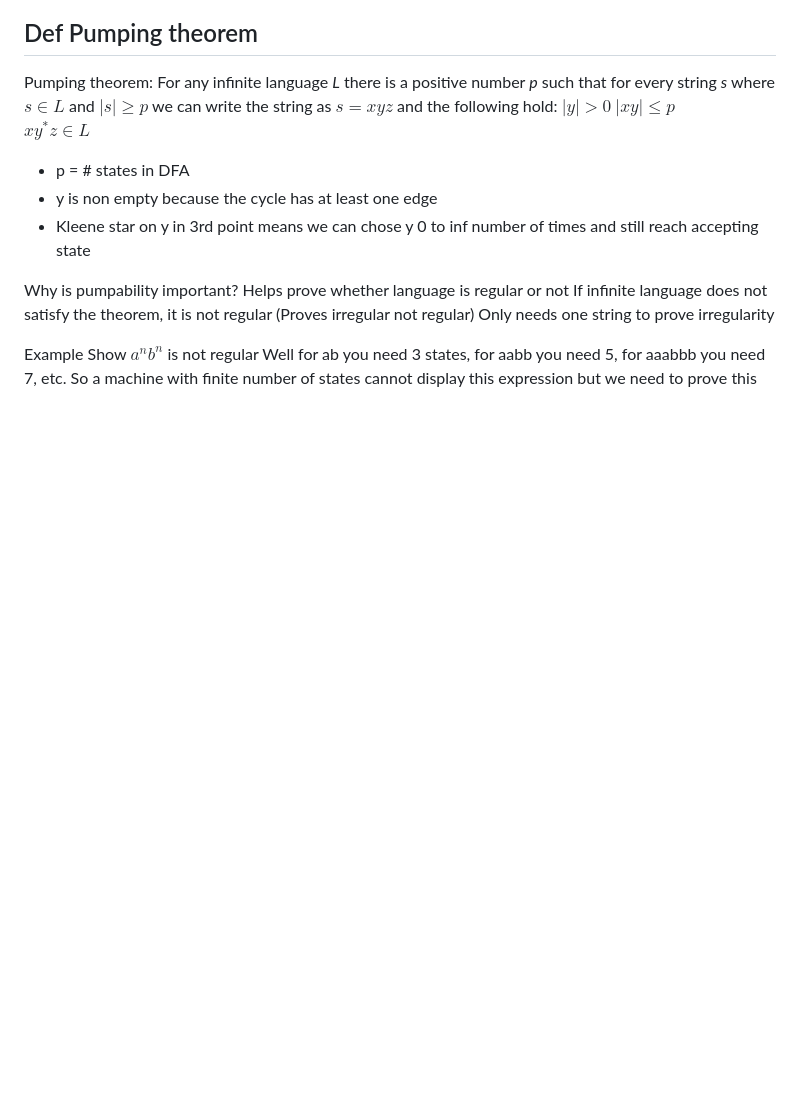
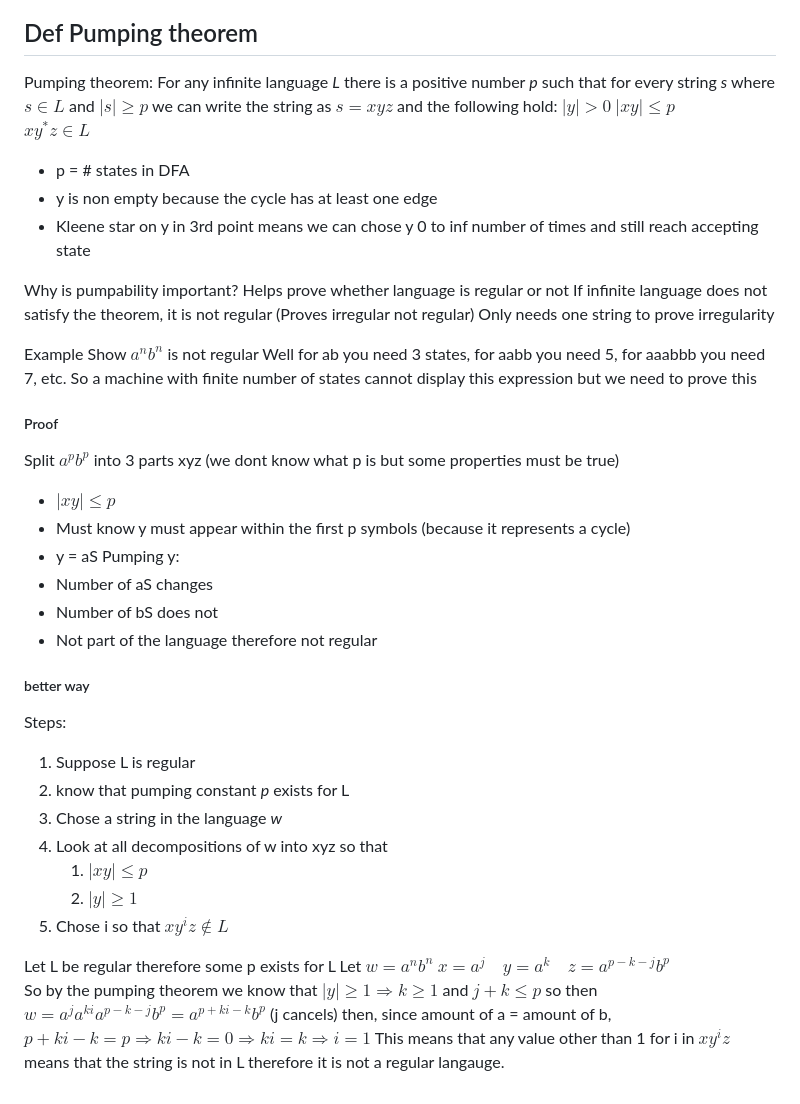
Before and after one commit to arnav-jain1/Fall_2024, a Markdown page: EECS_510/9-17-Regular Grammars.md, the part around the change. GitHub-like rendering; blank space fills up the shorter version.

Commit message:
Obsidian backup: 2024-09-25 20:54:46

```diff
--- a/EECS_510/9-17-Regular Grammars.md
+++ b/EECS_510/9-17-Regular Grammars.md
@@ -288,3 +288,30 @@ Example
 Show $a^{n}b^{n}$ is not regular
 Well for ab you need 3 states, for aabb you need 5, for aaabbb you need 7, etc.
 So a machine with finite number of states cannot display this expression but we need to prove this
+
+##### Proof
+Split $a^{p}b^{p}$ into 3 parts xyz (we dont know what p is but some properties must be true)
+- $|xy| \le p$
+- Must know y must appear within the first p symbols (because it represents a cycle)
+- y = aS
+Pumping y:
+- Number of aS changes
+- Number of bS does not
+- Not part of the language therefore not regular
+
+##### better way
+Steps:
+1. Suppose L is regular
+2. know that pumping constant *p* exists for L
+3. Chose a string in the language *w*
+4. Look at all decompositions of w into xyz so that
+	1. $|xy| \le p$
+	2. $|y| \ge 1$
+5. Chose i so that $xy^{i}z \notin L$
+
+Let L be regular therefore some p exists for L
+Let $w = a^{n}b^{n}$
+$x=a^{j}\quad y=a^{k} \quad z=a^{p-k-j}b^{p}$
+So by the pumping theorem we know that $|y| \ge 1 \Rightarrow k \ge 1$ and $j+k\le p$
+so then $w=a^{j}a^{ki}a^{p-k-j}b^{p} = a^{p+ki-k}b^{p}$  (j cancels) then, since amount of a = amount of b, $p+ki-k = p \Rightarrow ki-k = 0 \Rightarrow ki = k \Rightarrow i =1$
+This means that any value other than 1 for i in $xy^{i}z$ means that the string is not in L therefore it is not a regular langauge.
```
